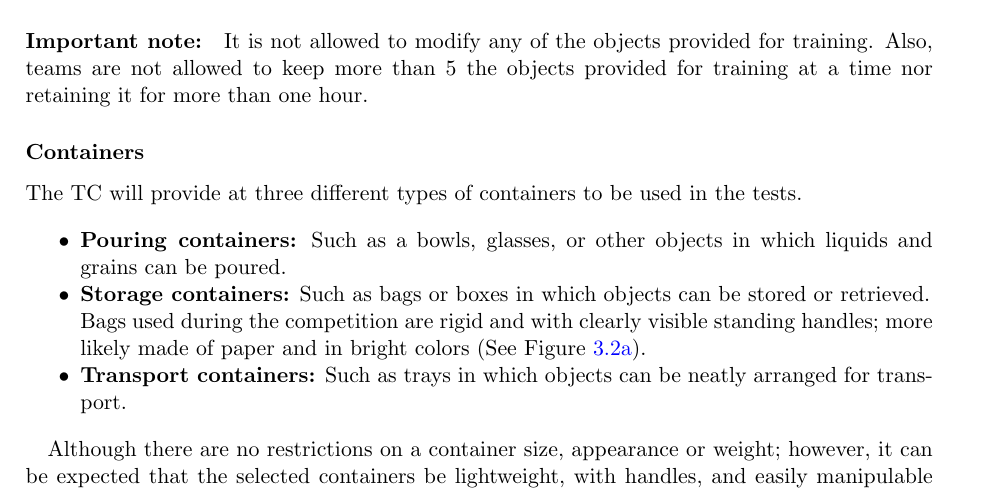
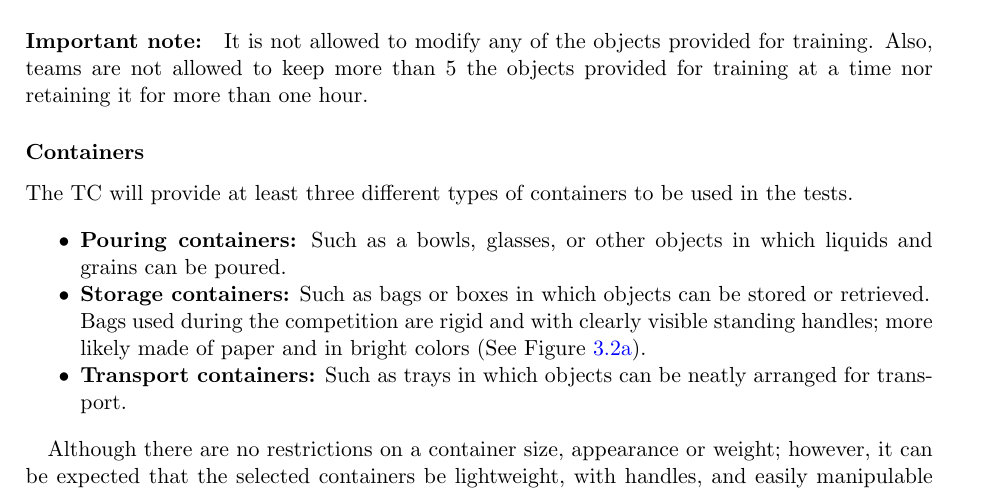
Before and after one commit to RoboCupAtHome/RuleBook, a LaTeX thesis (Rulebook.tex, which reads general_rules/Scenario.tex): part of page 22 of 66, cut so that both start at the same text. Compiled offline with pdfLaTeX.

Commit message:
Fix small typo

```diff
--- a/general_rules/Scenario.tex
+++ b/general_rules/Scenario.tex
@@ -127,7 +127,7 @@ The following general rules for objects apply:
 \paragraph*{Important note:} It is not allowed to modify any of the objects provided for training. Also, teams are not allowed to keep more than 5 the objects provided for training at a time nor retaining it for more than one hour.
 
 \subsubsection{Containers}
-The TC will provide at three different types of containers to be used in the tests.
+The TC will provide at least three different types of containers to be used in the tests.
 
 \begin{itemize}
 	\item \textbf{Pouring containers:} Such as a bowls, glasses, or other objects in which liquids and grains can be poured.
```
